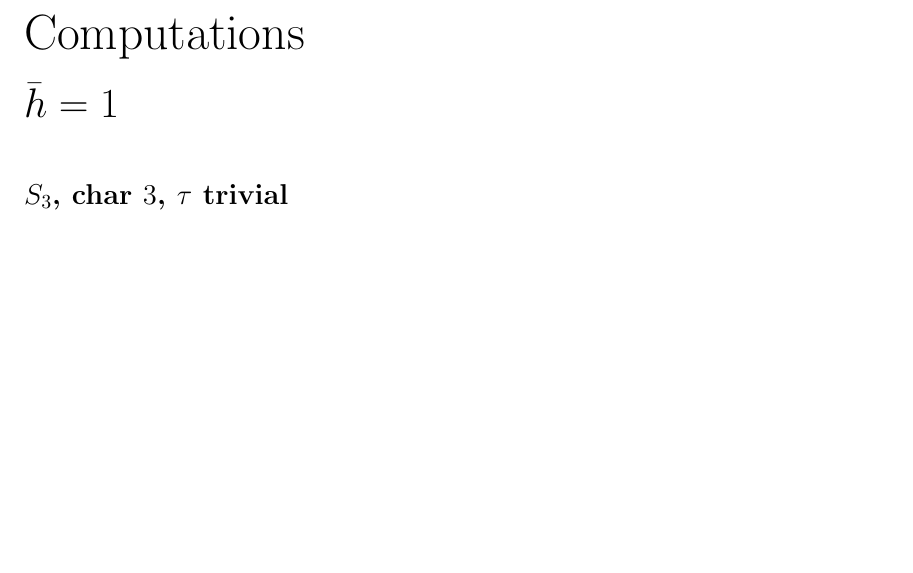
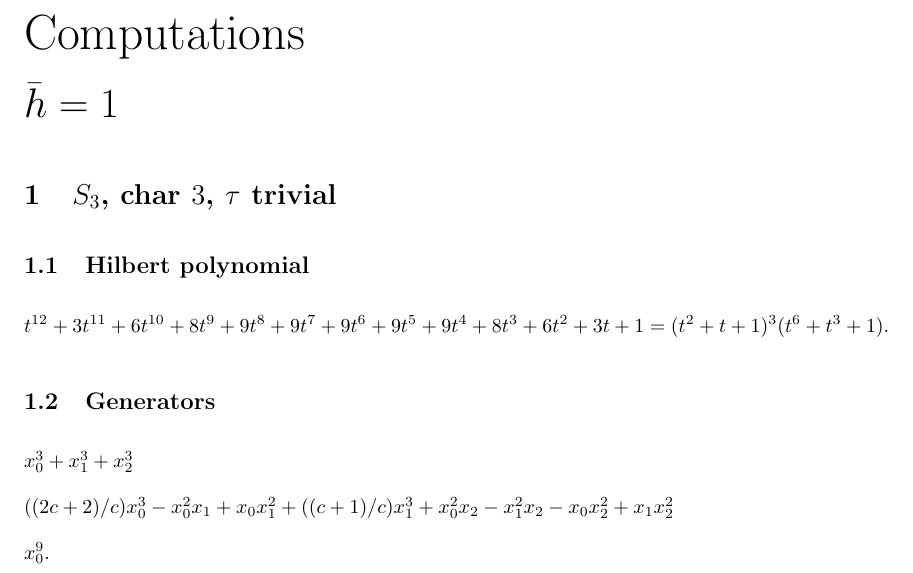
Before and after one commit to sdevadas/cherednik-urop2014, a LaTeX document (sncomputations.tex): part of the page, cut so that both start at the same text, the shorter picture padded with empty space. Compiled offline with pdfLaTeX.

Commit message:
computations added

```diff
--- a/sncomputations.tex
+++ b/sncomputations.tex
@@ -43,7 +43,23 @@
 
 {\huge $\bar{h}=1$}
 
-\section*{$S_3$, char $3$, $\tau$ trivial}
+\section{$S_3$, char $3$, $\tau$ trivial}
+
+\subsection{Hilbert polynomial}
+
+$t^{12} + 3t^{11} + 6t^{10} + 8t^9 + 9t^8 + 9t^7 + 9t^6 + 9t^5 + 9t^4 +
+8t^3 + 6t^2 + 3t + 1=(t^2 + t + 1)^3(t^6 + t^3 + 1)$.
+
+\subsection{Generators}
+
+ $x_0^3 + x_1^3 + x_2^3$
+
+$((2c + 2)/c)x_0^3 - x_0^2x_1 + x_0x_1^2 +
+((c + 1)/c)x_1^3 + x_0^2x_2 - x_1^2x_2 - x_0x_2^2 + x_1x_2^2$
+
+
+$x_0^9$.
+
 
 
 
```
Also changed, not shown: sncomputations.pdf, 5 other files.
